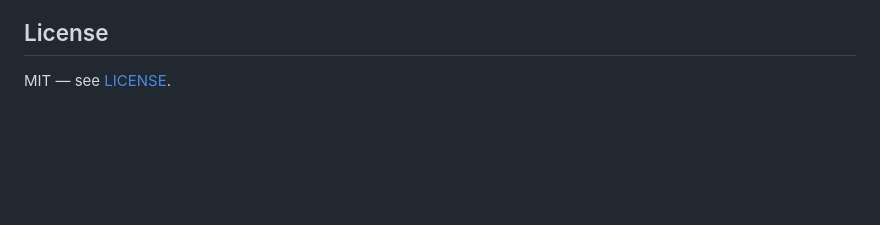
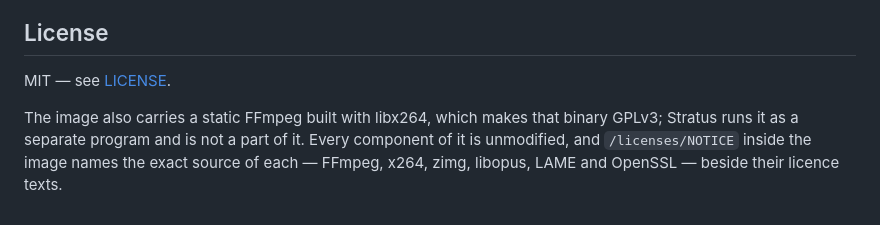
Before and after one commit to C0piIot/stratus-backend, a Markdown page: README.md, the part around the change. Rendered like a GitHub page; blank space fills up the shorter version.

Commit message:
The README says what the image's ffmpeg is licensed under
Co-Authored-By: Claude Opus 5.5 (1M context) <noreply@anthropic.com>
Claude-Session: https://claude.ai/code/session_01VBXRn5FLKD4R7J1BsWHCEe

```diff
--- a/README.md
+++ b/README.md
@@ -1020,3 +1020,9 @@ and the decisions behind it are tracked on the
 ## License
 
 MIT — see [LICENSE](LICENSE).
+
+The image also carries a static FFmpeg built with libx264, which makes that
+binary GPLv3; Stratus runs it as a separate program and is not a part of it.
+Every component of it is unmodified, and `/licenses/NOTICE` inside the image
+names the exact source of each — FFmpeg, x264, zimg, libopus, LAME and
+OpenSSL — beside their licence texts.
```
